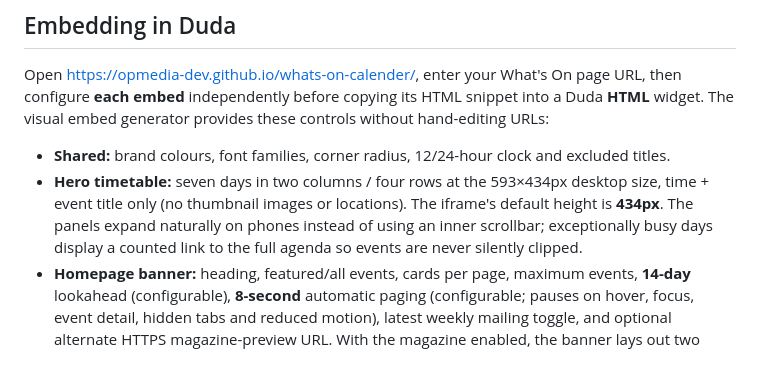
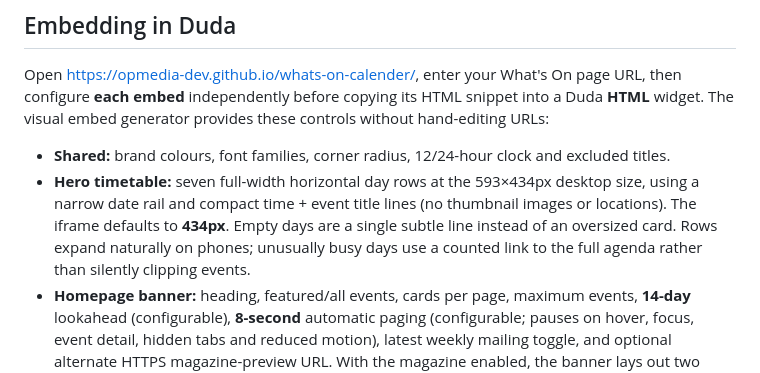
Before and after one commit to opmedia-dev/whats-on-calender, a Markdown page: README.md, the part around the change. Rendered like a GitHub page.

Commit message:
Update hero documentation to seven-row weekly agenda layout

```diff
--- a/README.md
+++ b/README.md
@@ -101,7 +101,7 @@ configure **each embed** independently before copying its HTML snippet into a Du
 **HTML** widget. The visual embed generator provides these controls without hand-editing URLs:
 
 - **Shared:** brand colours, font families, corner radius, 12/24-hour clock and excluded titles.
-- **Hero timetable:** seven days in two columns / four rows at the 593×434px desktop size, time + event title only (no thumbnail images or locations). The iframe's default height is **434px**. The panels expand naturally on phones instead of using an inner scrollbar; exceptionally busy days display a counted link to the full agenda so events are never silently clipped.
+- **Hero timetable:** seven full-width horizontal day rows at the 593×434px desktop size, using a narrow date rail and compact time + event title lines (no thumbnail images or locations). The iframe defaults to **434px**. Empty days are a single subtle line instead of an oversized card. Rows expand naturally on phones; unusually busy days use a counted link to the full agenda rather than silently clipping events.
 - **Homepage banner:** heading, featured/all events, cards per page, maximum events,
   **14-day** lookahead (configurable), **8-second** automatic paging (configurable;
   pauses on hover, focus, event detail, hidden tabs and reduced motion), latest
```
